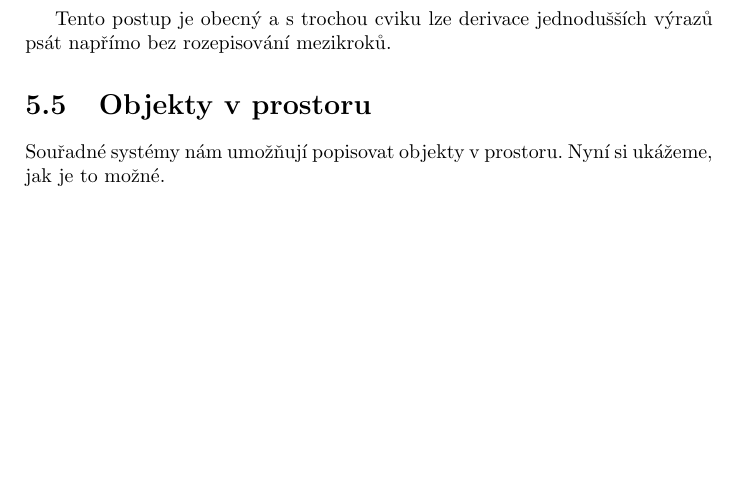
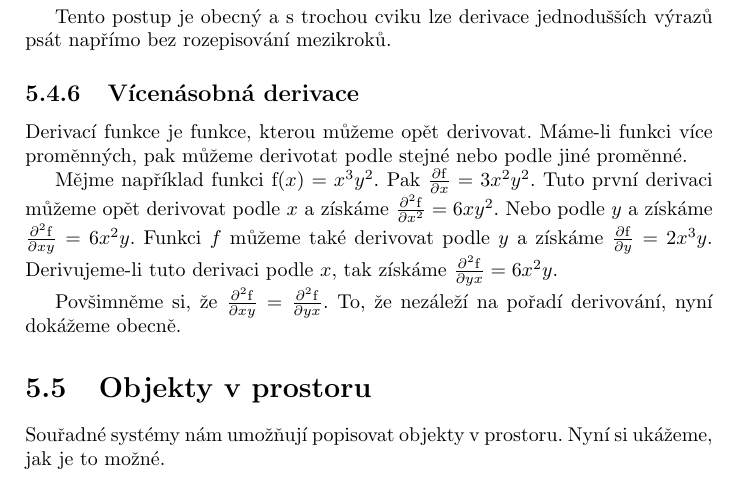
Before and after one commit to LezakPetr/poisson, a LaTeX thesis (poisson.tex, which reads ch_popis_velicin_v_prostoru.tex): part of page 36 of 105, cut so that both start at the same text, the shorter picture padded with empty space. Compiled offline with pdfLaTeX.

Commit message:
Vicenasobna derivace

```diff
--- a/ch_popis_velicin_v_prostoru.tex
+++ b/ch_popis_velicin_v_prostoru.tex
@@ -1134,6 +1134,16 @@ Derivace členu \(2x\) je 2, už ji nebudu znovu rozepisovat na derivaci součin
 
 Tento postup je obecný a~s~trochou cviku lze derivace jednodušších výrazů psát napřímo bez rozepisování mezikroků.
 
+\subsection{Vícenásobná derivace}
+
+Derivací funkce je funkce, kterou můžeme opět derivovat. Máme-li funkci více proměnných, pak můžeme derivotat podle stejné nebo podle jiné proměnné.
+
+Mějme například funkci \(\mathrm{f}(x) = x^3 y^2\). Pak \(\frac{\partial \mathrm{f}}{\partial x} = 3 x^2 y^2\). Tuto první derivaci můžeme opět derivovat podle \(x\) a~získáme \(\frac{\partial^2 \mathrm{f}}{\partial x^2} = 6 x y^2\). Nebo podle \(y\) a~získáme \(\frac{\partial^2 \mathrm{f}}{\partial xy} = 6 x^2 y\).
+Funkci \(f\) můžeme také derivovat podle \(y\) a~získáme \(\frac{\partial \mathrm{f}}{\partial y} = 2 x^3 y\). Derivujeme-li tuto derivaci podle \(x\), tak získáme \(\frac{\partial^2 \mathrm{f}}{\partial yx} = 6 x^2 y\).
+
+Povšimněme si, že \(\frac{\partial^2 \mathrm{f}}{\partial xy} = \frac{\partial^2 \mathrm{f}}{\partial yx}\). To, že nezáleží na pořadí derivování, nyní dokážeme obecně.
+
+
 \section{Objekty v~prostoru}
 
 Souřadné systémy nám umožňují popisovat objekty v~prostoru. Nyní si ukážeme, jak je to možné.
```
